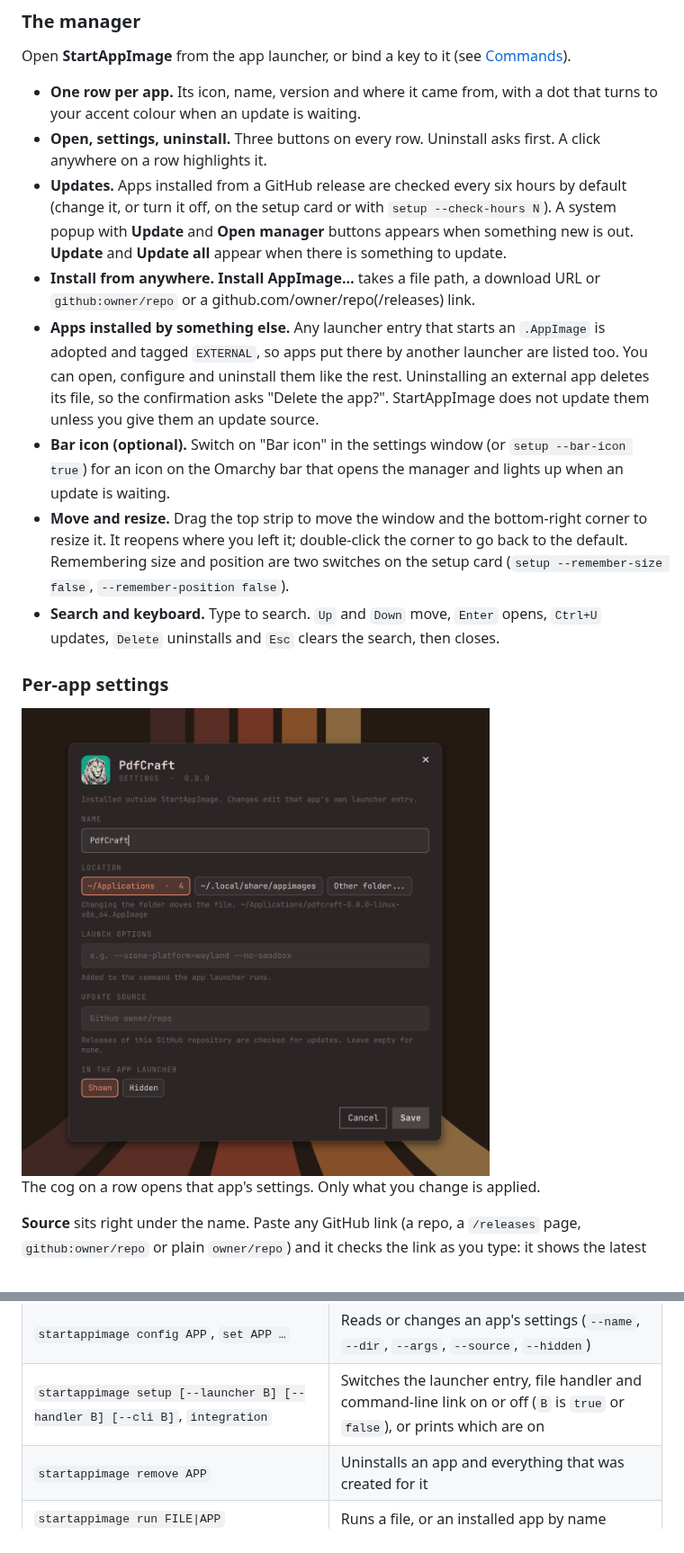
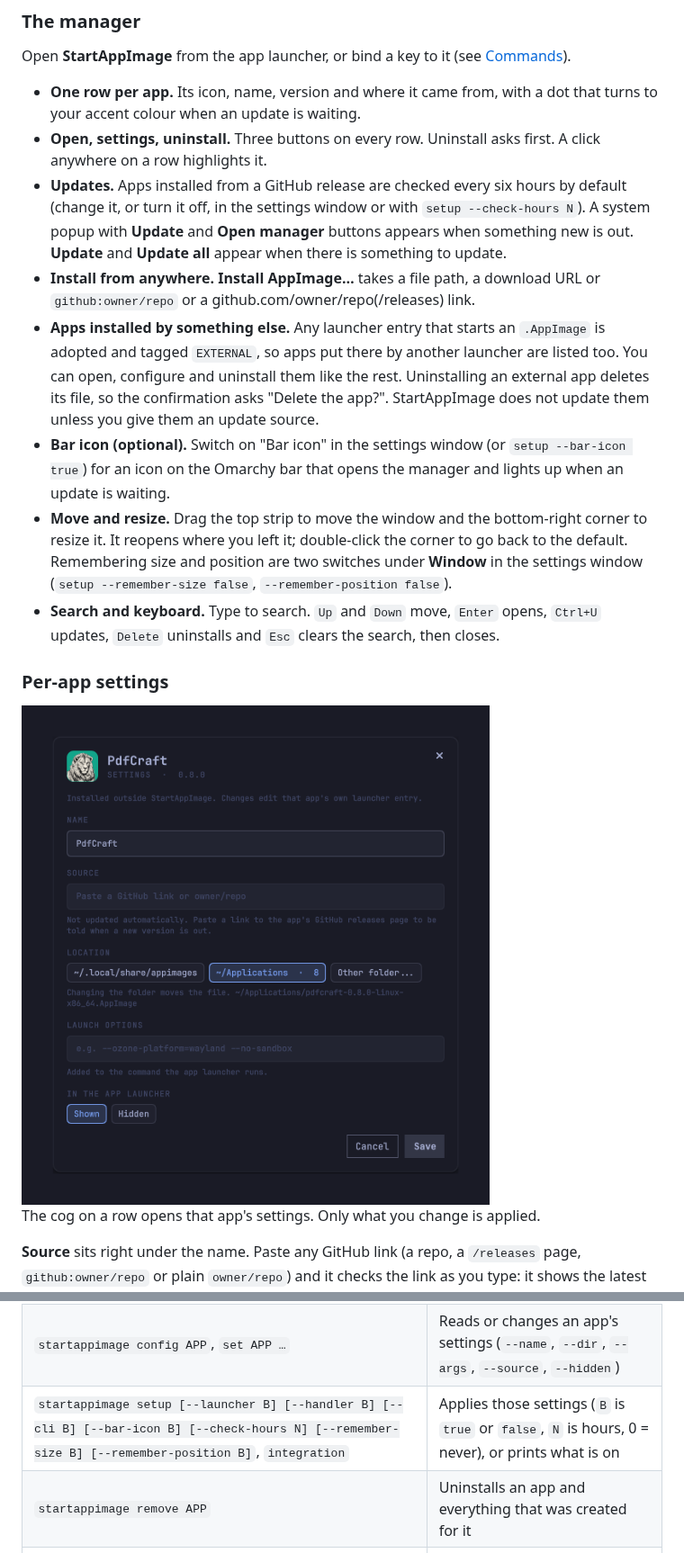
Before and after one commit to bmaltais/StartAppImage, a Markdown page: README.md, 2 parts joined by grey strips. Shown at 90% size. Drawn GitHub-style; pictures changed too: screenshots/settings.png.

Commit message:
Docs: UI standards and decision log; README for the settings window; clean screenshots
Co-Authored-By: Claude Sonnet 5.5 <noreply@anthropic.com>

```diff
--- a/README.md
+++ b/README.md
@@ -64,11 +66,11 @@ Open **StartAppImage** from the app launcher, or bind a key to it (see [Commands
 
 - **One row per app.** Its icon, name, version and where it came from, with a dot that turns to your accent colour when an update is waiting.
 - **Open, settings, uninstall.** Three buttons on every row. Uninstall asks first. A click anywhere on a row highlights it.
-- **Updates.** Apps installed from a GitHub release are checked every six hours by default (change it, or turn it off, on the setup card or with `setup --check-hours N`). A system popup with **Update** and **Open manager** buttons appears when something new is out. **Update** and **Update all** appear when there is something to update.
+- **Updates.** Apps installed from a GitHub release are checked every six hours by default (change it, or turn it off, in the settings window or with `setup --check-hours N`). A system popup with **Update** and **Open manager** buttons appears when something new is out. **Update** and **Update all** appear when there is something to update.
 - **Install from anywhere.** **Install AppImage…** takes a file path, a download URL or `github:owner/repo` or a github.com/owner/repo(/releases) link.
 - **Apps installed by something else.** Any launcher entry that starts an `.AppImage` is adopted and tagged `EXTERNAL`, so apps put there by another launcher are listed too. You can open, configure and uninstall them like the rest. Uninstalling an external app deletes its file, so the confirmation asks "Delete the app?". StartAppImage does not update them unless you give them an update source.
 - **Bar icon (optional).** Switch on "Bar icon" in the settings window (or `setup --bar-icon true`) for an icon on the Omarchy bar that opens the manager and lights up when an update is waiting.
-- **Move and resize.** Drag the top strip to move the window and the bottom-right corner to resize it. It reopens where you left it; double-click the corner to go back to the default. Remembering size and position are two switches on the setup card (`setup --remember-size false`, `--remember-position false`).
+- **Move and resize.** Drag the top strip to move the window and the bottom-right corner to resize it. It reopens where you left it; double-click the corner to go back to the default. Remembering size and position are two switches under **Window** in the settings window (`setup --remember-size false`, `--remember-position false`).
 - **Search and keyboard.** Type to search. `Up` and `Down` move, `Enter` opens, `Ctrl+U` updates, `Delete` uninstalls and `Esc` clears the search, then closes.
 
 ### Per-app settings
@@ -115,7 +117,7 @@ The command line works on its own too:
 | `startappimage list [--json]` | Lists installed apps |
 | `startappimage check [--json]`, `update [APP]` | Looks for updates, installs them |
 | `startappimage config APP`, `set APP …` | Reads or changes an app's settings (`--name`, `--dir`, `--args`, `--source`, `--hidden`) |
-| `startappimage setup [--launcher B] [--handler B] [--cli B]`, `integration` | Switches the launcher entry, file handler and command-line link on or off (`B` is `true` or `false`), or prints which are on |
+| `startappimage setup [--launcher B] [--handler B] [--cli B] [--bar-icon B] [--check-hours N] [--remember-size B] [--remember-position B]`, `integration` | Applies those settings (`B` is `true` or `false`, `N` is hours, 0 = never), or prints what is on |
 | `startappimage remove APP` | Uninstalls an app and everything that was created for it |
 | `startappimage run FILE\|APP` | Runs a file, or an installed app by name |
 | `startappimage info FILE`, `locations` | Prints an AppImage's details, or the known install folders, as JSON |
```
Also changed, not shown: other parts of README.md (+11 -9 lines), AGENTS.md (+4 -0 lines), CONTRIBUTING.md (+5 -2 lines), docs/ui-standards.md (added, +171 -0 lines), screenshots/manager.png, screenshots/settings-window.png (added), 1 other file.
